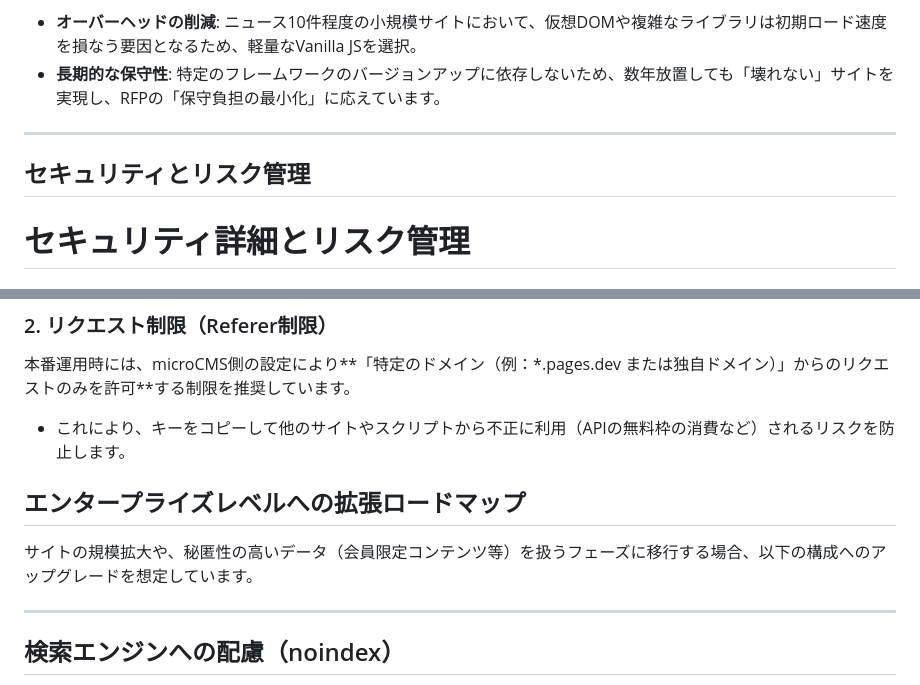
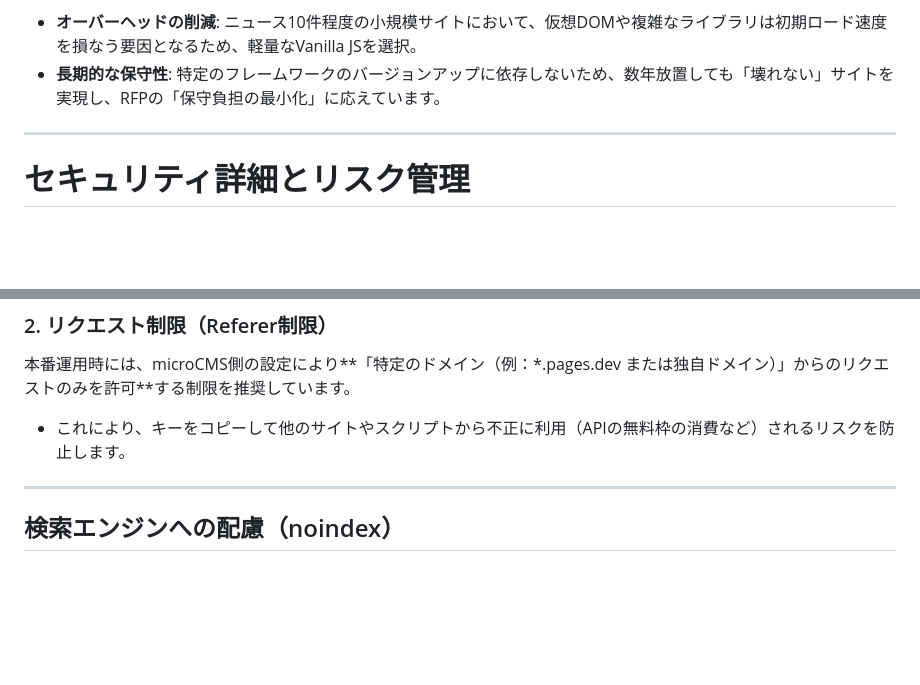
Before and after one commit to tetishi/step, a Markdown page: docs/architecture.md, 2 parts joined by grey strips. Rendered like a GitHub page; blank space fills up the shorter version.

Commit message:
architecture.mdの調節

```diff
--- a/docs/architecture.md
+++ b/docs/architecture.md
@@ -54,8 +56,6 @@ graph LR
 
 ---
 
-## セキュリティとリスク管理
-
 # セキュリティ詳細とリスク管理
 
 ## APIキーの運用設計
@@ -69,9 +69,6 @@ graph LR
 ### 2. リクエスト制限（Referer制限）
 本番運用時には、microCMS側の設定により**「特定のドメイン（例：*.pages.dev または独自ドメイン）」からのリクエストのみを許可**する制限を推奨しています。
 - これにより、キーをコピーして他のサイトやスクリプトから不正に利用（APIの無料枠の消費など）されるリスクを防止します。
-
-## エンタープライズレベルへの拡張ロードマップ
-サイトの規模拡大や、秘匿性の高いデータ（会員限定コンテンツ等）を扱うフェーズに移行する場合、以下の構成へのアップグレードを想定しています。
 
 ---
 
```
Also changed, not shown: other parts of docs/architecture.md (+2 -0 lines).
